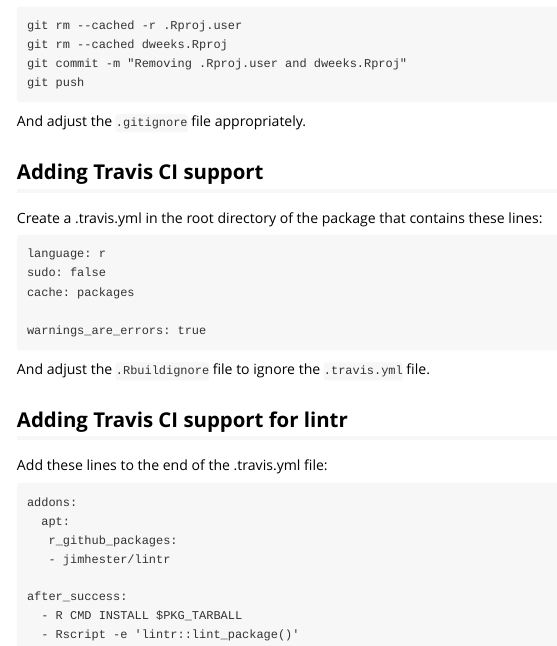
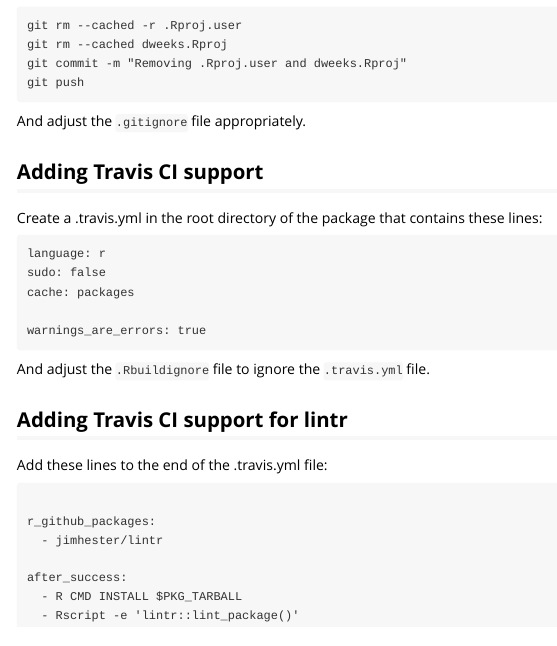
Before and after one commit to DanielEWeeks/dweeks, an R Markdown document (vignettes/R-projects.Rmd): the page in a window 1100 px wide, from 1120 px down. Rendered offline with R 4.5, knitr and Pandoc, with nearby package versions.

Commit message:
Adjusting .travis.yml to try to run lintr

````diff
--- a/.travis.yml
+++ b/.travis.yml
@@ -4,10 +4,8 @@ cache: packages
 
 warnings_are_errors: true
 
-addons:
-  apt:
-   r_github_packages:
-   - jimhester/lintr
+r_github_packages:
+  - jimhester/lintr
 
 after_success:
   - R CMD INSTALL $PKG_TARBALL
--- a/vignettes/R-projects.Rmd
+++ b/vignettes/R-projects.Rmd
@@ -105,10 +105,9 @@ And adjust the `.Rbuildignore` file to ignore the `.travis.yml` file.
 Add these lines to the end of the .travis.yml file:
 
 ```
-addons:
-  apt:
-   r_github_packages:
-   - jimhester/lintr
+
+r_github_packages:
+  - jimhester/lintr
 
 after_success:
   - R CMD INSTALL $PKG_TARBALL
````
